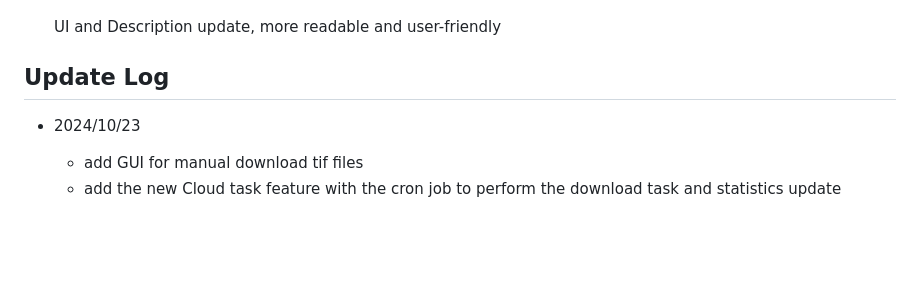
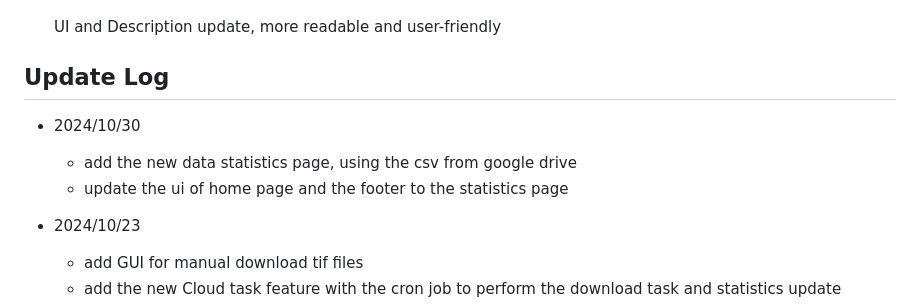
Before and after one commit to wayne-xyz/DPportal, a Markdown page: README.md, the part around the change. Rendered like a GitHub page; blank space fills up the shorter version.

Commit message:
update the rm of today's new update

```diff
--- a/README.md
+++ b/README.md
@@ -13,6 +13,11 @@ URL: https://stone-armor-430205-e2.uc.r.appspot.com/
 
 
 ## Update Log
+- 2024/10/30
+    - add the new data statistics page, using the csv from google drive
+    - update the ui of home page and the footer to the statistics page
+
+
 - 2024/10/23
     - add GUI for manual download tif files
     - add the new Cloud task feature with the cron job to perform the download task and statistics update
```
